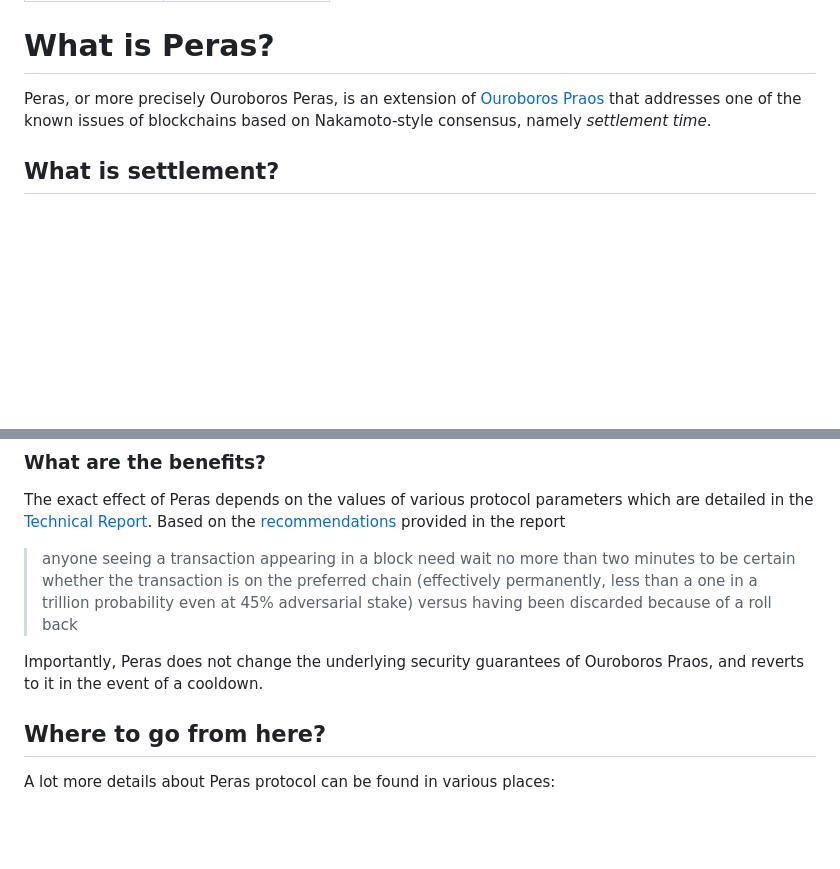
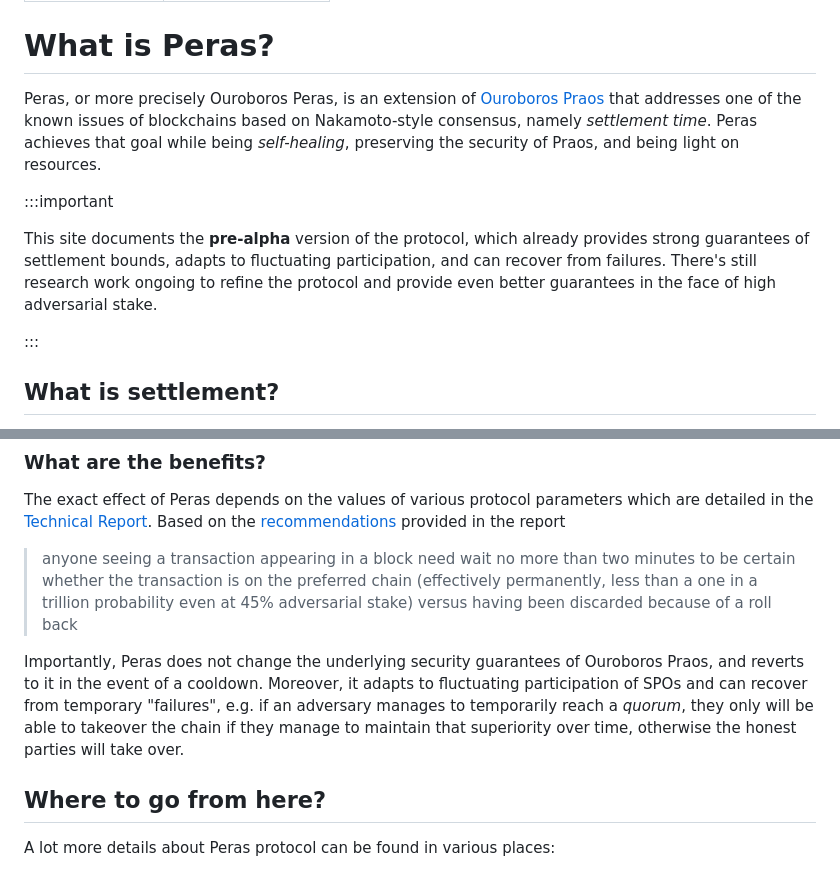
Before and after one commit to input-output-hk/peras-design, a Markdown page: site/docs/intro.md, 2 parts joined by grey strips. Rendered like a GitHub page; blank space fills up the shorter version.

Commit message:
Add disclaimer about pre-alpha version in intro

```diff
--- a/site/docs/intro.md
+++ b/site/docs/intro.md
@@ -5,7 +5,14 @@ sidebar_position: 1
 
 # What is Peras?
 
-Peras, or more precisely Ouroboros Peras, is an extension of [Ouroboros Praos](https://iohk.io/en/research/library/papers/ouroboros-praos-an-adaptively-secure-semi-synchronous-proof-of-stake-protocol/) that addresses one of the known issues of blockchains based on Nakamoto-style consensus, namely _settlement time_.
+Peras, or more precisely Ouroboros Peras, is an extension of [Ouroboros Praos](https://iohk.io/en/research/library/papers/ouroboros-praos-an-adaptively-secure-semi-synchronous-proof-of-stake-protocol/) that addresses one of the known issues of blockchains based on Nakamoto-style consensus, namely _settlement time_. Peras achieves that goal while being _self-healing_, preserving the security of Praos, and being light on resources.
+
+:::important
+
+This site documents the **pre-alpha** version of the protocol, which already provides strong guarantees of settlement bounds, adapts to fluctuating participation, and can recover from failures.
+There's still research work ongoing to refine the protocol and provide even better guarantees in the face of high adversarial stake.
+
+:::
 
 ## What is settlement?
 
@@ -82,7 +89,7 @@ The exact effect of Peras depends on the values of various protocol parameters w
 > trillion probability even at 45% adversarial stake) versus having
 > been discarded because of a roll back
 
-Importantly, Peras does not change the underlying security guarantees of Ouroboros Praos, and reverts to it in the event of a cooldown.
+Importantly, Peras does not change the underlying security guarantees of Ouroboros Praos, and reverts to it in the event of a cooldown. Moreover, it adapts to fluctuating participation of SPOs and can recover from temporary "failures", e.g. if an adversary manages to temporarily reach a _quorum_, they only will be able to takeover the chain if they manage to maintain that superiority over time, otherwise the honest parties will take over.
 
 ## Where to go from here?
 
```
